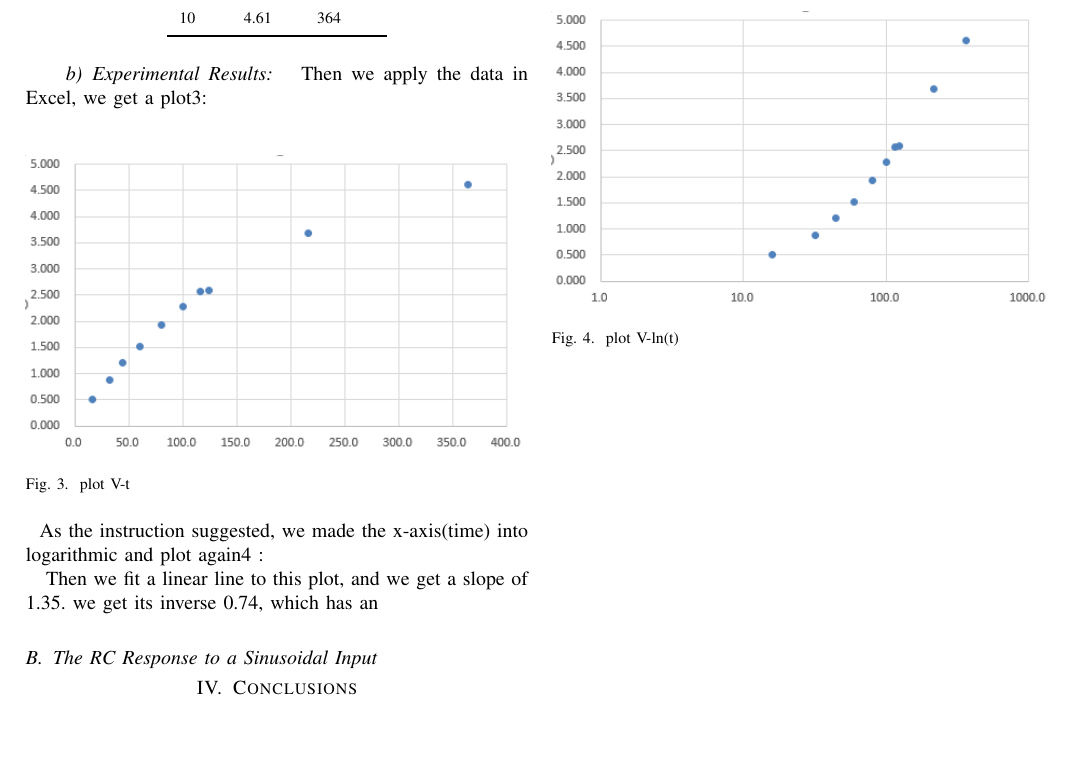
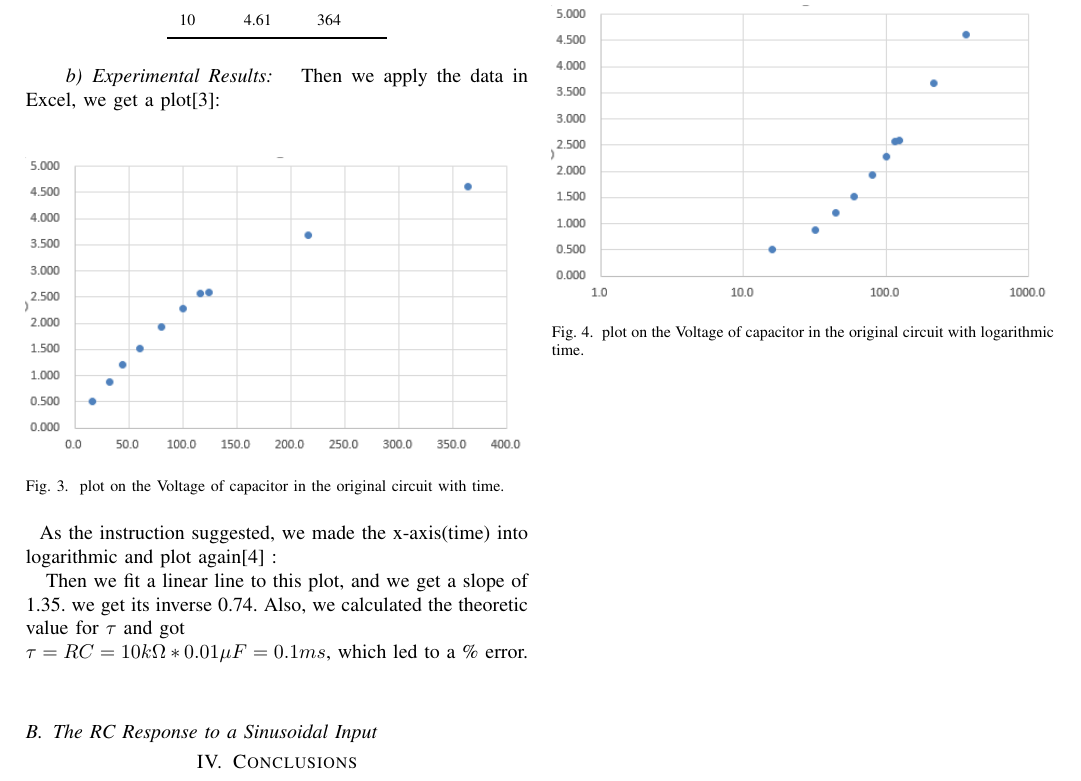
Before and after one commit to m3m3m3m/233lab1, a LaTeX paper (document.tex, which reads constant.tex): part of page 2 of 2, cut so that both start at the same text, the shorter picture padded with empty space. Compiled offline with pdfLaTeX.

Commit message:
modify constant

```diff
--- a/constant.tex
+++ b/constant.tex
@@ -32,22 +32,24 @@
 		\bottomrule
 	\end{tabular}\\
 \end{table}
-\phantom{ } Then we apply the data in Excel, we get a plot\ref{fig:2.1}:\\
+\phantom{ } Then we apply the data in Excel, we get a plot[\ref{fig:2.1}]:\\
 \begin{figure}[htbp]
-	\centering %¾ÓÖÐ
-	\includegraphics[width=\linewidth]{images/2_1.PNG} %¿í¶È£¬ÎÄ¼þµØÖ·
-	\caption{plot V-t} %±êÌâ
-	\label{fig:2.1} %±ê¼Ç£¨ÒýÓÃÊ±ÓÃ£©
+	\centering %居中
+	\includegraphics[width=\linewidth]{images/2_1.PNG} %宽度，文件地址
+	\caption{plot on the Voltage of capacitor in the original circuit with time.} %标题
+	\label{fig:2.1} %标记（引用时用）
 \end{figure}\\
-\phantom{ } As the instruction suggested, we made the x-axis(time) into logarithmic and plot again\ref{fig:2.2} :\\
+\phantom{ } As the instruction suggested, we made the x-axis(time) into logarithmic and plot again[\ref{fig:2.2}] :\\
 \begin{figure}[htbp]
-	\centering %¾ÓÖÐ
-	\includegraphics[width=\linewidth]{images/2_2.PNG} %¿í¶È£¬ÎÄ¼þµØÖ·
-	\caption{plot V-ln(t)} %±êÌâ
-	\label{fig:2.2} %±ê¼Ç£¨ÒýÓÃÊ±ÓÃ£©
+	\centering %居中
+	\includegraphics[width=\linewidth]{images/2_2.PNG} %宽度，文件地址
+	\caption{plot on the Voltage of capacitor in the original circuit with logarithmic time.} %标题
+	\label{fig:2.2} %标记（引用时用）
 \end{figure}
 \phantom{ } Then we fit a linear line to this plot, and we get a slope of 1.35.
-we get its inverse 0.74, which has an
+we get its inverse 0.74. Also, we calculated the theoretic value for $\tau$ and got\\
+$\tau = RC = 10k\Omega * 0.01\mu F = 0.1ms$, which led to a \% error.
+\phantom{ }
 %\begin{table}[h]\centering
 %	\begin{tabular}{}
 %		\hline
```
